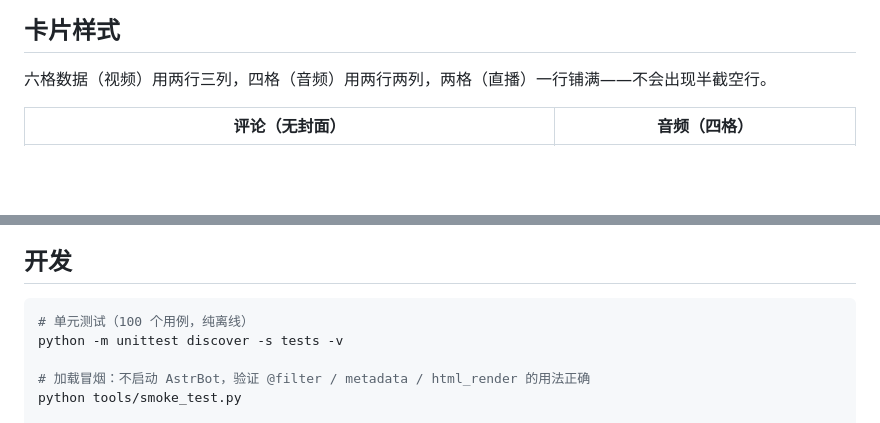
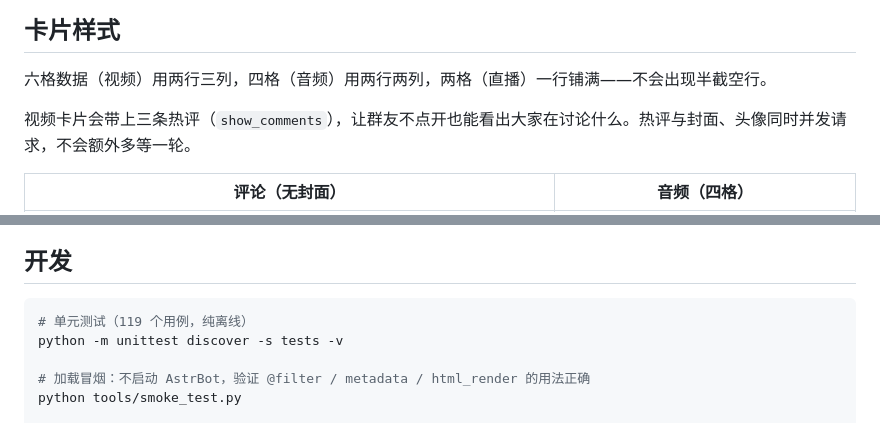
Before and after one commit to szjmhxd/astrbot_plugin_bili_card, a Markdown page: README.md, 2 parts joined by grey strips. Rendered like a GitHub page; blank space fills up the shorter version.

````diff
--- a/README.md
+++ b/README.md
@@ -96,6 +98,8 @@ apt-get update && apt-get install -y fonts-noto-cjk
 ## 卡片样式
 
 六格数据（视频）用两行三列，四格（音频）用两行两列，两格（直播）一行铺满——不会出现半截空行。
+
+视频卡片会带上三条热评（`show_comments`），让群友不点开也能看出大家在讨论什么。热评与封面、头像同时并发请求，不会额外多等一轮。
 
 | 评论（无封面） | 音频（四格） |
 |---|---|
@@ -126,7 +130,7 @@ apt-get update && apt-get install -y fonts-noto-cjk
 ## 开发
 
 ```bash
-# 单元测试（100 个用例，纯离线）
+# 单元测试（119 个用例，纯离线）
 python -m unittest discover -s tests -v
 
 # 加载冒烟：不启动 AstrBot，验证 @filter / metadata / html_render 的用法正确
````
Also changed, not shown: other parts of README.md (+3 -1 lines), CHANGELOG.md (+15 -0 lines), docs/sample-dark.png, docs/sample-video.png, 12 other files.
